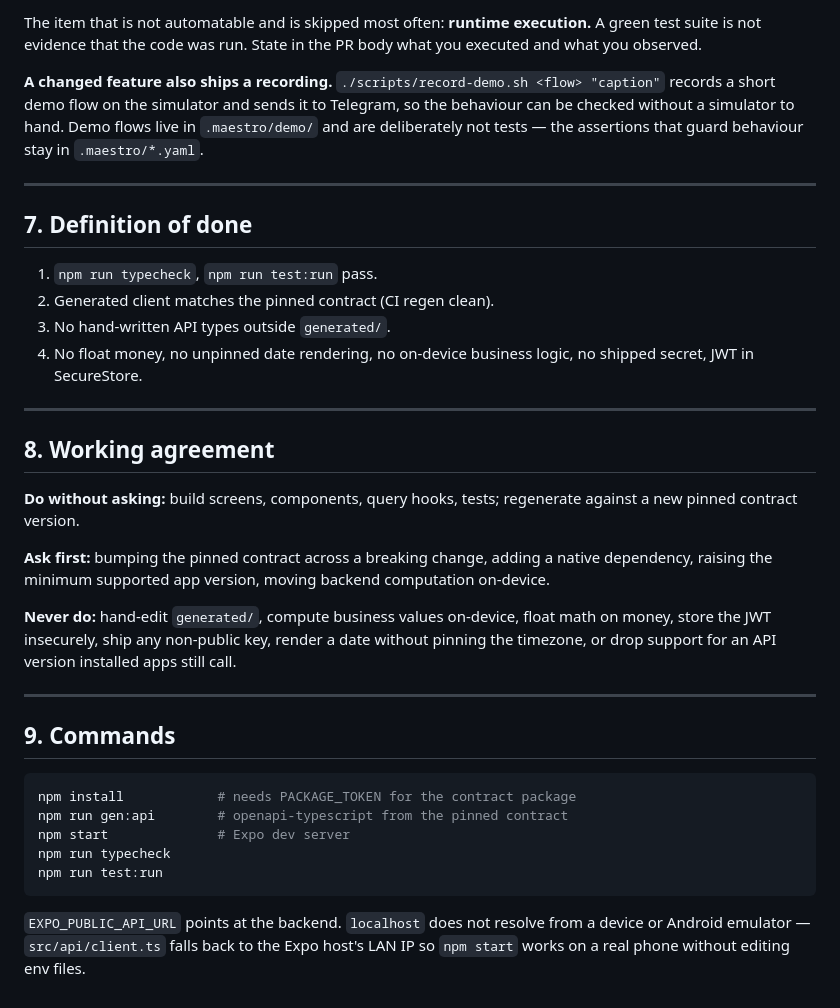
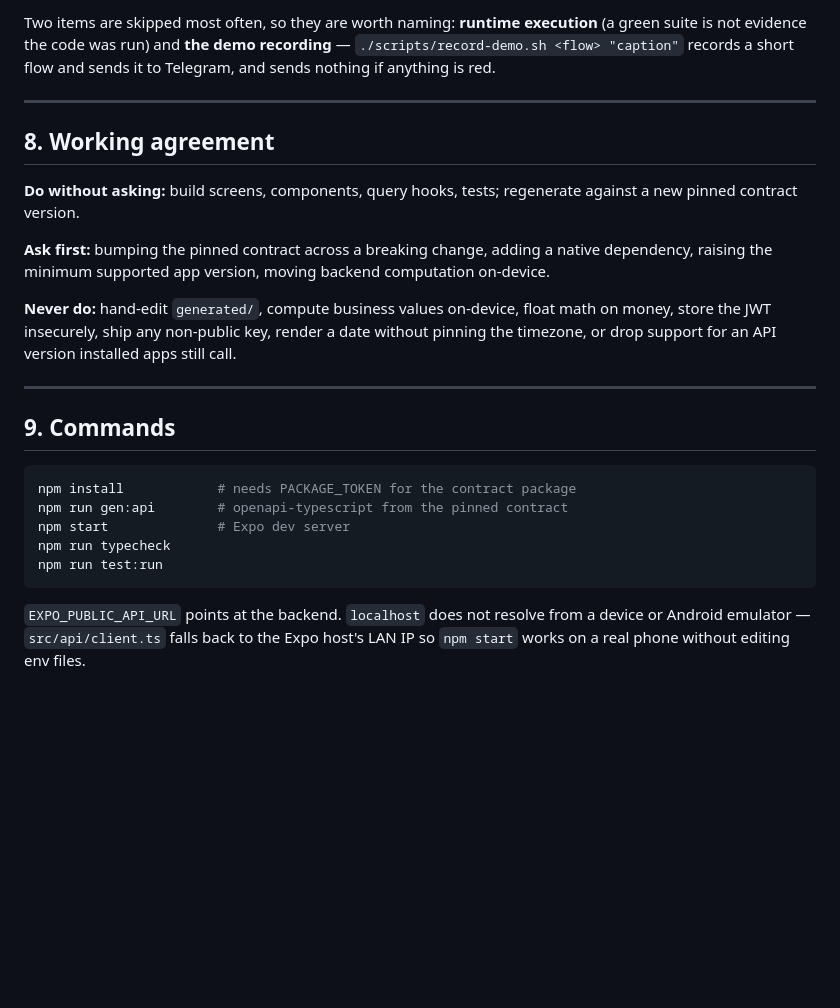
Before and after one commit to TetengDev/gastosai-mobile, a Markdown page: CLAUDE.md, the part around one of its changes. Rendered like a GitHub page; blank space fills up the shorter version.

````diff
--- a/CLAUDE.md
+++ b/CLAUDE.md
@@ -178,22 +109,8 @@ Run the gate in `ai/skills/shared/pre-pr-checklist.md`, or the `pre-pr` agent
 
-The item that is not automatable and is skipped most often: **runtime execution.** A green test
-suite is not evidence that the code was run. State in the PR body what you executed and what you
-observed.
-
-**A changed feature also ships a recording.** `./scripts/record-demo.sh <flow> "caption"` records a
-short demo flow on the simulator and sends it to Telegram, so the behaviour can be checked without
-a simulator to hand. Demo flows live in `.maestro/demo/` and are deliberately not tests — the
-assertions that guard behaviour stay in `.maestro/*.yaml`.
-
----
-
-## 7. Definition of done
-
-1. `npm run typecheck`, `npm run test:run` pass.
-2. Generated client matches the pinned contract (CI regen clean).
-3. No hand-written API types outside `generated/`.
-4. No float money, no unpinned date rendering, no on-device business logic, no shipped secret,
-   JWT in SecureStore.
+Two items are skipped most often, so they are worth naming: **runtime execution** (a green suite is
+not evidence the code was run) and **the demo recording** —
+`./scripts/record-demo.sh <flow> "caption"` records a short flow and sends it to Telegram, and
+sends nothing if anything is red.
 
 ---
 
@@ -205,9 +122,9 @@ pinned contract version.
 **Ask first:** bumping the pinned contract across a breaking change, adding a native dependency,
 raising the minimum supported app version, moving backend computation on-device.
 
-**Never do:** hand-edit `generated/`, compute business values on-device, float math on money,
-store the JWT insecurely, ship any non-public key, render a date without pinning the timezone,
-or drop support for an API version installed apps still call.
+**Never do:** hand-edit `generated/`, compute business values on-device, float math on money, store
+the JWT insecurely, ship any non-public key, render a date without pinning the timezone, or drop
+support for an API version installed apps still call.
 
 ---
 
@@ -221,6 +138,6 @@ npm run typecheck
 npm run test:run
 ```
 
-`EXPO_PUBLIC_API_URL` points at the backend. `localhost` does not resolve from a device or
-Android emulator — `src/api/client.ts` falls back to the Expo host's LAN IP so `npm start`
-works on a real phone without editing env files.
+`EXPO_PUBLIC_API_URL` points at the backend. `localhost` does not resolve from a device or Android
+emulator — `src/api/client.ts` falls back to the Expo host's LAN IP so `npm start` works on a real
+phone without editing env files.
````
Also changed, not shown: other parts of CLAUDE.md (+45 -114 lines), docs/claude-code-context-audit.md (added, +149 -0 lines), docs/lessons.md (added, +101 -0 lines).
